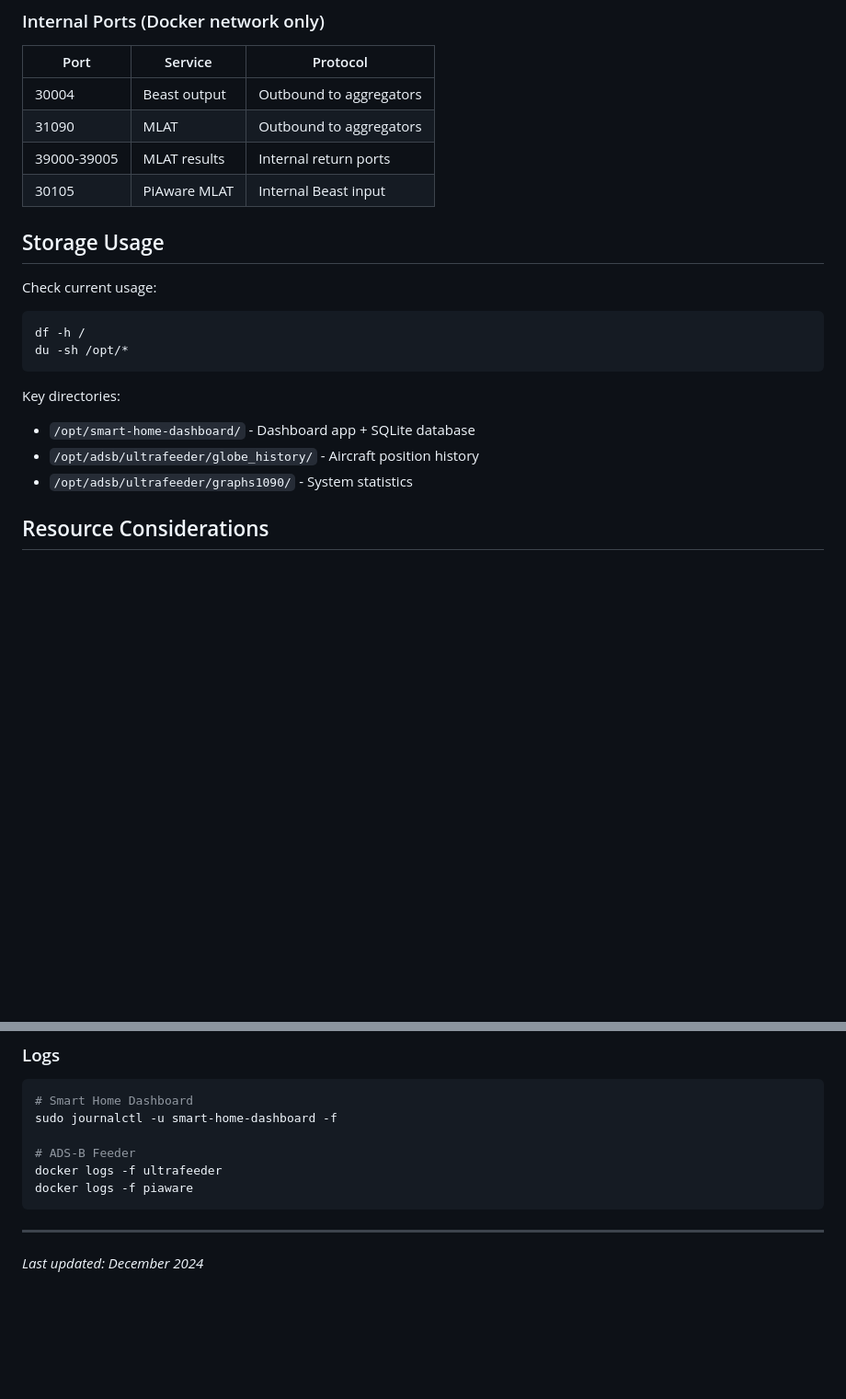
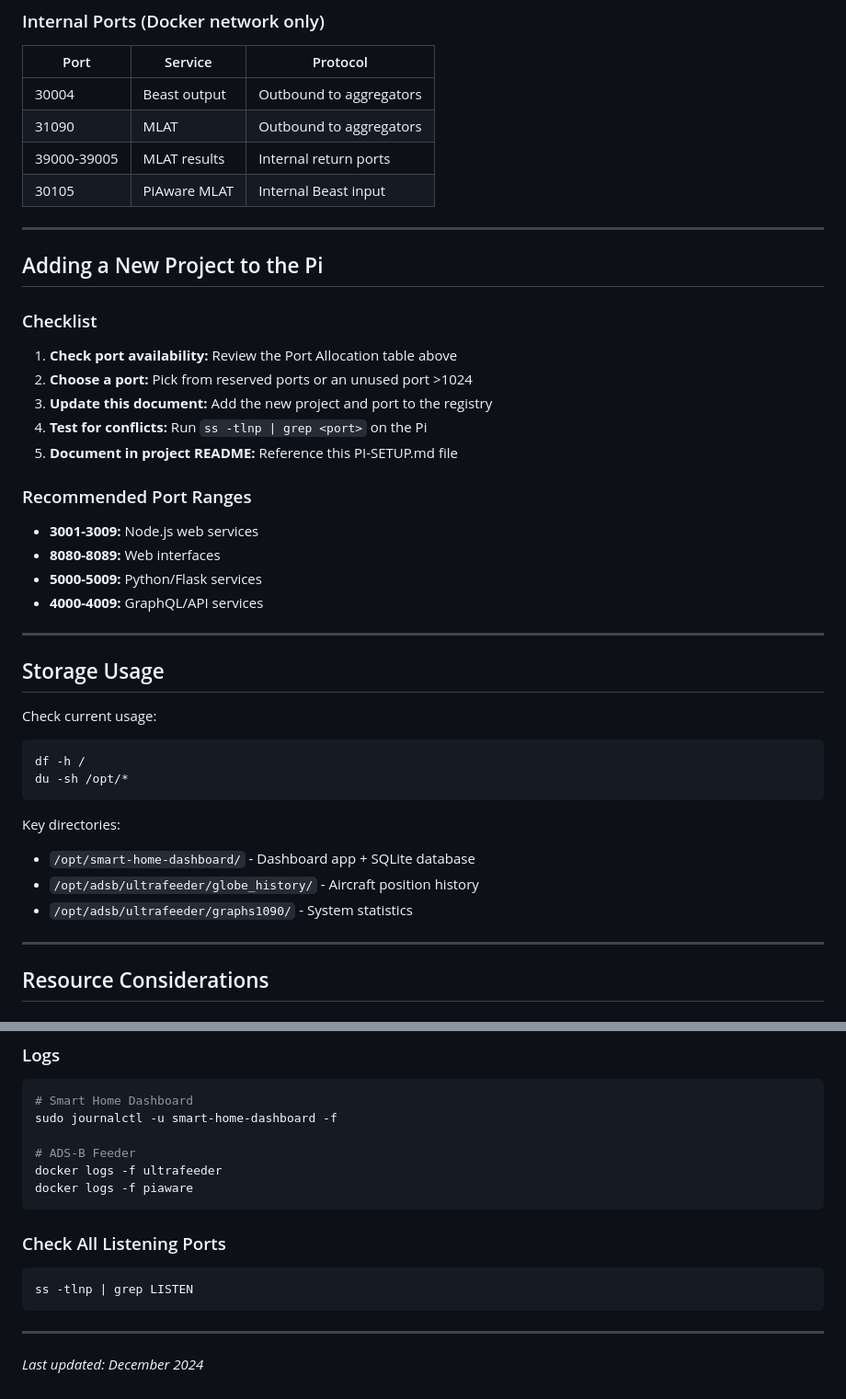
Before and after one commit to benclark-personal/smart-home-dashboard, a Markdown page: docs/PI-SETUP.md, 2 parts joined by grey strips. Shown at 92% size. Rendered like a GitHub page; blank space fills up the shorter version.

````diff
--- a/docs/PI-SETUP.md
+++ b/docs/PI-SETUP.md
@@ -53,6 +93,25 @@ This document tracks shared configuration, resource usage, and compatibility not
 | 31090 | MLAT | Outbound to aggregators |
 | 39000-39005 | MLAT results | Internal return ports |
 | 30105 | PiAware MLAT | Internal Beast input |
+
+---
+
+## Adding a New Project to the Pi
+
+### Checklist
+1. **Check port availability:** Review the Port Allocation table above
+2. **Choose a port:** Pick from reserved ports or an unused port >1024
+3. **Update this document:** Add the new project and port to the registry
+4. **Test for conflicts:** Run `ss -tlnp | grep <port>` on the Pi
+5. **Document in project README:** Reference this PI-SETUP.md file
+
+### Recommended Port Ranges
+- **3001-3009:** Node.js web services
+- **8080-8089:** Web interfaces
+- **5000-5009:** Python/Flask services
+- **4000-4009:** GraphQL/API services
+
+---
 
 ## Storage Usage
 
@@ -66,6 +125,8 @@ Key directories:
 - `/opt/smart-home-dashboard/` - Dashboard app + SQLite database
 - `/opt/adsb/ultrafeeder/globe_history/` - Aircraft position history
 - `/opt/adsb/ultrafeeder/graphs1090/` - System statistics
+
+---
 
 ## Resource Considerations
 
@@ -108,5 +171,10 @@ docker logs -f ultrafeeder
 docker logs -f piaware
 ```
 
+### Check All Listening Ports
+```bash
+ss -tlnp | grep LISTEN
+```
+
 ---
 *Last updated: December 2024*
````
Also changed, not shown: other parts of docs/PI-SETUP.md (+43 -1 lines).
